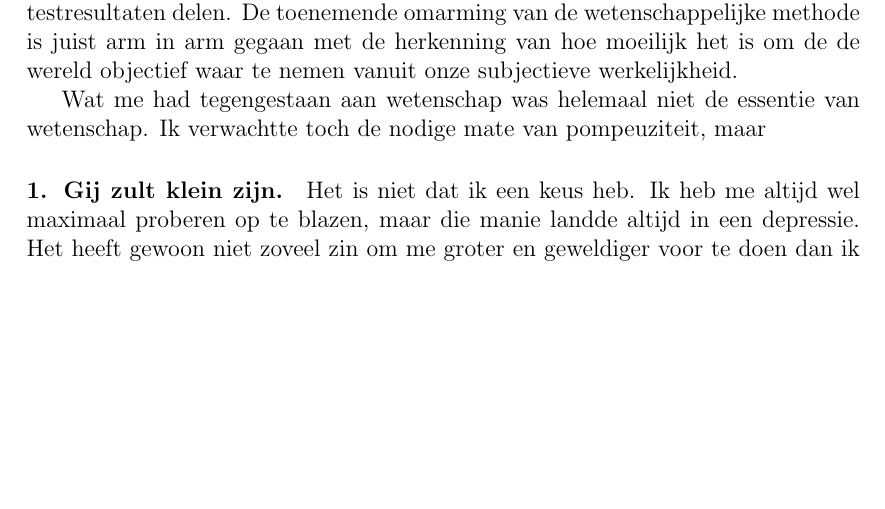
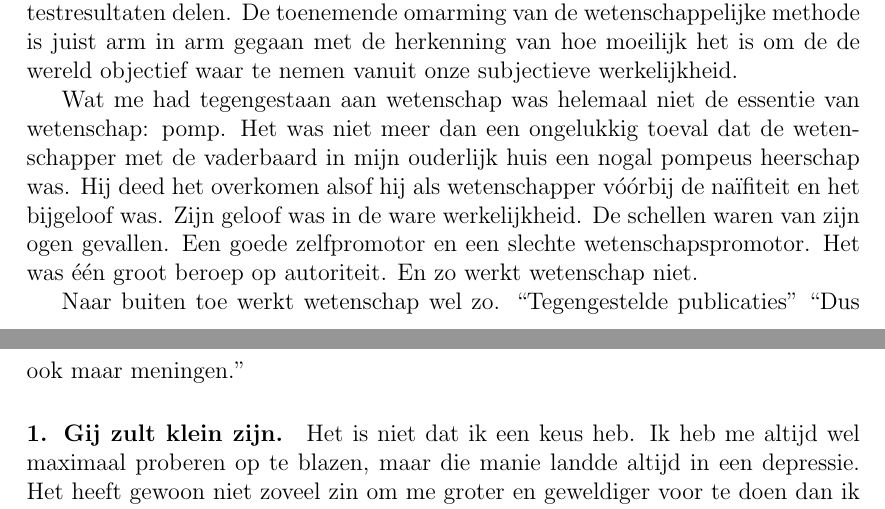
Before and after one commit to bigsmoke/De_goden_zijn_microben, a LaTeX document (De_goden_zijn_microben.tex): part of page 3 of 4 before the commit and two parts of pages 3 and 4 of 4 after it, the two joined at a grey line, cut so that both start at the same text, the shorter picture padded with empty space. Compiled offline with pdfLaTeX.

Commit message:
Progressie

```diff
--- a/De_goden_zijn_microben.tex
+++ b/De_goden_zijn_microben.tex
@@ -35,7 +35,9 @@ Voordat ik enige training kreeg als wetenschapper, kwam ik voor het eerst ècht
 
 Was ik dan voorgoed voorbij mijn irrationaliteit? Zou ik vanaf het binnengaan van die universiteit dan eindelijk de objectieve waarheid omarmen? Gelukkig werd dat geenszins van me gevraagd. Waar ik me de universiteit eerder als een soort kathedraal had voorgesteld, leek het in werkelijkheid meer op een soort dorp, of kleine stad. (Bijzonder aan de stad Groningen is dat de rijksuniversiteit feitelijk het zenuwcentrum van de stad is.) Wat steeds dieper tot me doordrong was dat het voor het beoefenen (en begrijpen) van wetenschap geen enkel probleem is een irritioneel dier te zijn, zolang je binnen je veld maar werkt volgens de wetenschappelijke methode, wat inhoud: toetsbare hypotheses stellen, hypotheses testen, en testresultaten delen. De toenemende omarming van de wetenschappelijke methode is juist arm in arm gegaan met de herkenning van hoe moeilijk het is om de de wereld objectief waar te nemen vanuit onze subjectieve werkelijkheid.
 
-Wat me had tegengestaan aan wetenschap was helemaal niet de essentie van wetenschap. Ik verwachtte toch de nodige mate van pompeuziteit, maar
+Wat me had tegengestaan aan wetenschap was helemaal niet de essentie van wetenschap: pomp. Het was niet meer dan een ongelukkig toeval dat de wetenschapper met de vaderbaard in mijn ouderlijk huis een nogal pompeus heerschap was. Hij deed het overkomen alsof hij als wetenschapper vóórbij de naïfiteit en het bijgeloof was. Zijn geloof was in de ware werkelijkheid. De schellen waren van zijn ogen gevallen. Een goede zelfpromotor en een slechte wetenschapspromotor. Het was één groot beroep op autoriteit. En zo werkt wetenschap niet.
+
+Naar buiten toe werkt wetenschap wel zo. “Tegengestelde publicaties” “Dus ook maar meningen.”
 
 % Die ontwikkelingen overspanden een kleine 2 decennia, gekenmerkt door een mythologisch moeras. Voortdurend werd ik heen en weer geslingerd tussen \emph{new-age}-achtige inzichten aan de ene kant, en conservatief-sceptische beschouwingen aan de andere kant. Tegelijkertijd moest ik leren navigeren tussen een overdreven geloof in authoriteit enerzijds en een totale overgave aan fantastisch samenzweringsdenken aan de andere kant. Eigenlijk was ik een wrak. De bron van mijn ellende was dat ik me had laten wijsmaken dat ik meer moest zijn dan dat; ik moest mijn potentieel vervolmaken, wat dat ook moge zijn. De herkenning van de schadelijkheid van die grootheidswaan leidde tot het eerste van zes geboden:
 
```
